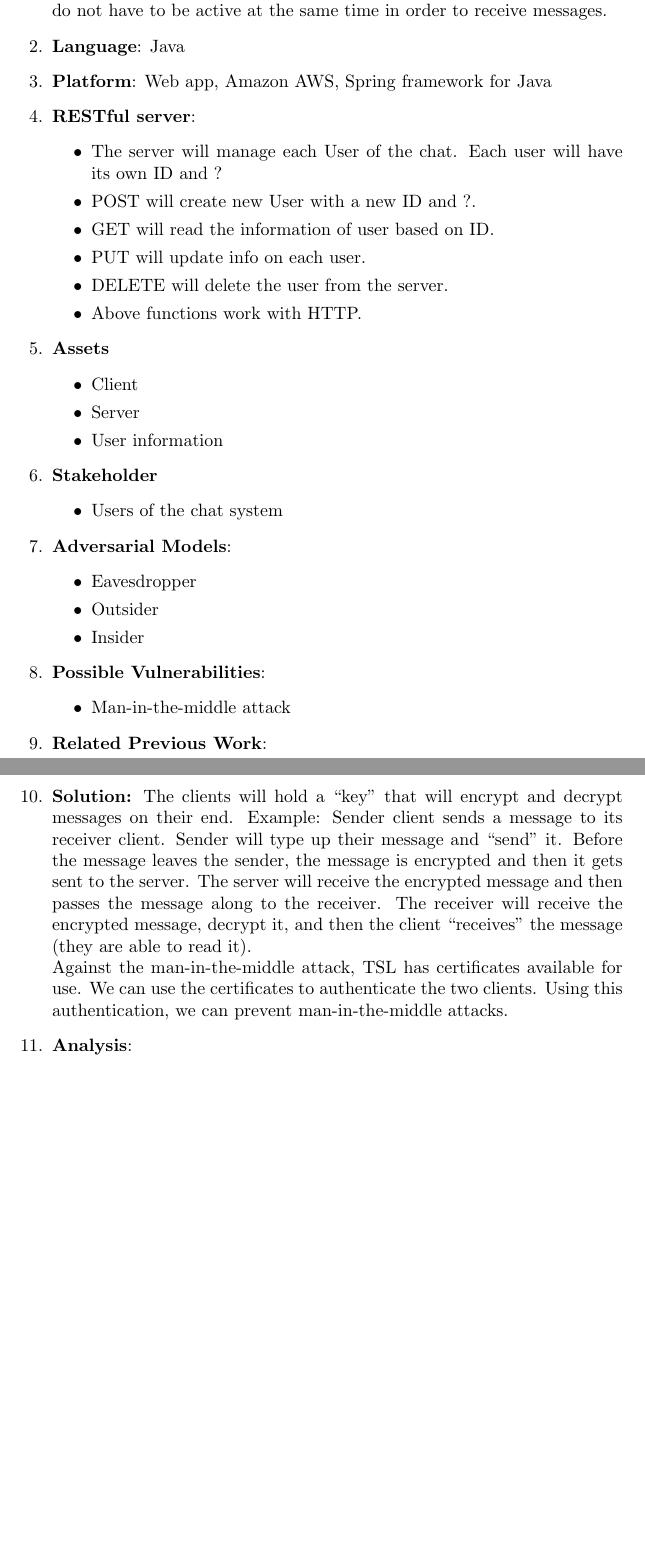
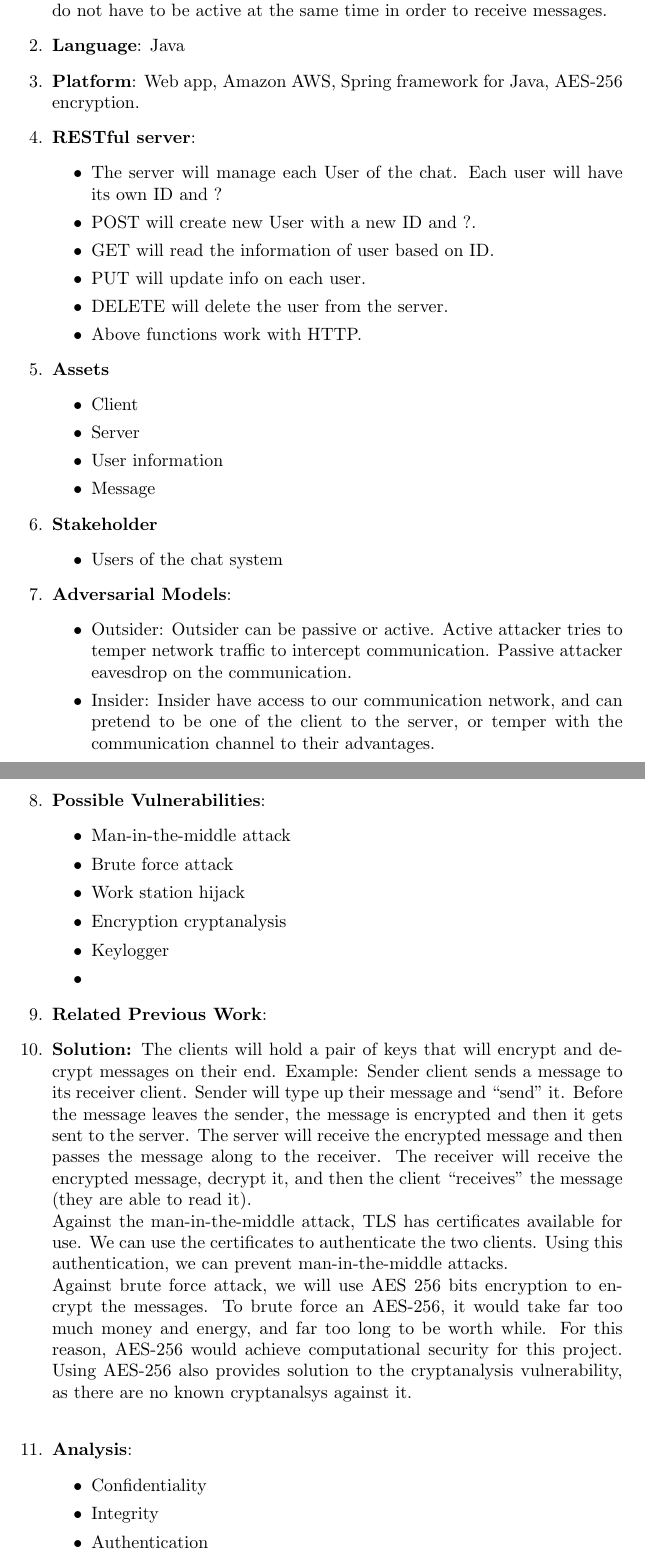
Before and after one commit to jamesdinh14/End2End_Chat, a LaTeX document (Documentation/Chat-Design.tex): two parts of pages 1 and 2 of 2, joined at a grey line, cut so that both start at the same text, the shorter picture padded with empty space. Compiled offline with pdfLaTeX.

Commit message:
Added attack surface, and solutions.

```diff
--- a/Documentation/Chat-Design.tex
+++ b/Documentation/Chat-Design.tex
@@ -14,7 +14,7 @@ End-to-End Secure Chat\newline
      receives the message. The clients do not have to be active at the same time in order to receive
      messages.
 	\item \textbf{Language}: Java
-    \item \textbf{Platform}: Web app, Amazon AWS, Spring framework for Java
+    \item \textbf{Platform}: Web app, Amazon AWS, Spring framework for Java, AES-256 encryption.
     \item \textbf{RESTful server}:
     	\begin{itemize}
     		\item The server will manage each User of the chat. Each user will have its own ID and ?
@@ -29,6 +29,7 @@ End-to-End Secure Chat\newline
         	\item Client
             \item Server
             \item User information
+			\item Message
         \end{itemize}
     \item \textbf{Stakeholder}
     	\begin{itemize}
@@ -36,26 +37,44 @@ End-to-End Secure Chat\newline
         \end{itemize}
     \item \textbf{Adversarial Models}:
     	\begin {itemize}
-            \item Eavesdropper
-		    \item Outsider
-		    \item Insider
+
+		    \item Outsider: Outsider can be passive or active. Active attacker tries to temper network traffic to intercept communication.
+			Passive attacker eavesdrop on the communication.
+
+		    \item Insider: Insider have access to our communication network, and can pretend to be one of the client to the server,
+			or temper with the communication channel to their advantages.
         \end {itemize}
     \item \textbf {Possible Vulnerabilities}:
     	\begin {itemize}
         	\item Man-in-the-middle attack
+			\item Brute force attack
+			\item Work station hijack
+			\item Encryption cryptanalysis
+			\item Keylogger
+			\item
         \end {itemize}
     \item \textbf {Related Previous Work}:
-    \item \textbf {Solution:} The clients will hold a “key” that will encrypt and decrypt messages
+    \item \textbf {Solution:} The clients will hold a pair of keys that will encrypt and decrypt messages
      on their end.
     Example: Sender client sends a message to its receiver client. Sender will type up their message
     and “send” it. Before the message leaves the sender, the message is encrypted and then it gets
     sent to the server. The server will receive the encrypted message and then passes the message
     along to the receiver. The receiver will receive the encrypted message, decrypt it, and then the
      client “receives” the message (they are able to read it).\newline
-    Against the man-in-the-middle attack, TSL has certificates available for use. We can use the
+    Against the man-in-the-middle attack, TLS has certificates available for use. We can use the
      certificates to authenticate the two clients. Using this authentication, we can prevent
-     man-in-the-middle attacks.
+     man-in-the-middle attacks.\newline
+	Against brute force attack, we will use AES 256 bits encryption to encrypt the messages. To brute force an AES-256, it would
+	take far too much money and energy, and far too long to be worth while. For this reason, AES-256 would achieve computational
+	security for this project. Using AES-256 also provides solution to the cryptanalysis vulnerability, as there are no known cryptanalsys
+	against it.\newline
+
 	\item \textbf{Analysis}:
+	\begin {itemize}
+		\item Confidentiality
+		\item Integrity
+		\item Authentication
+
 \end{enumerate}
 
 \end{document}
```
